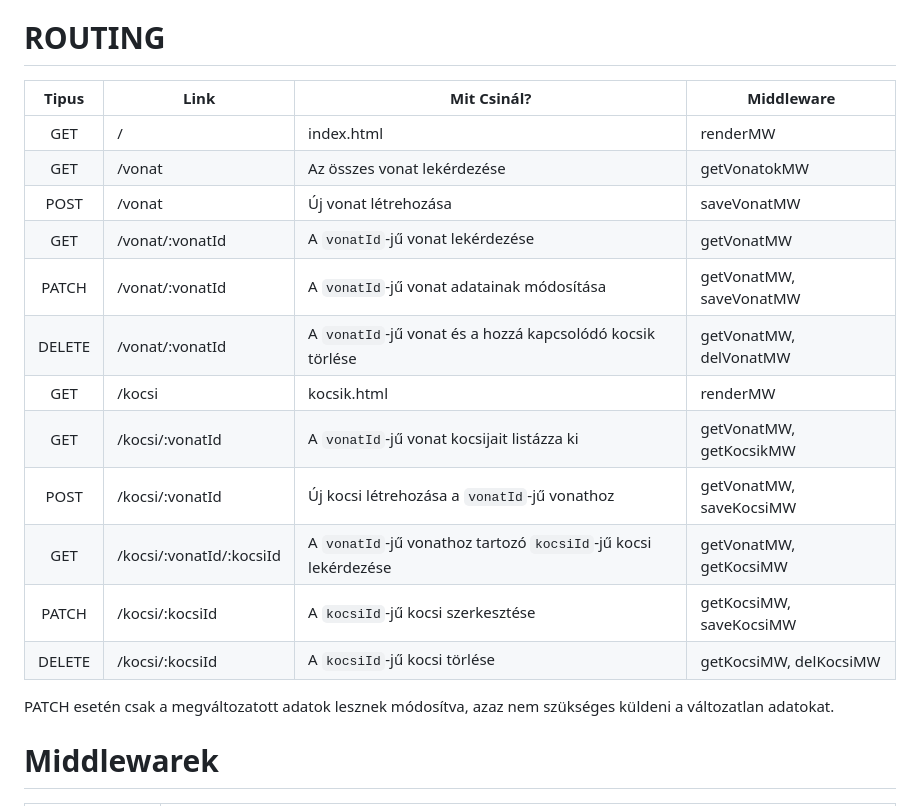
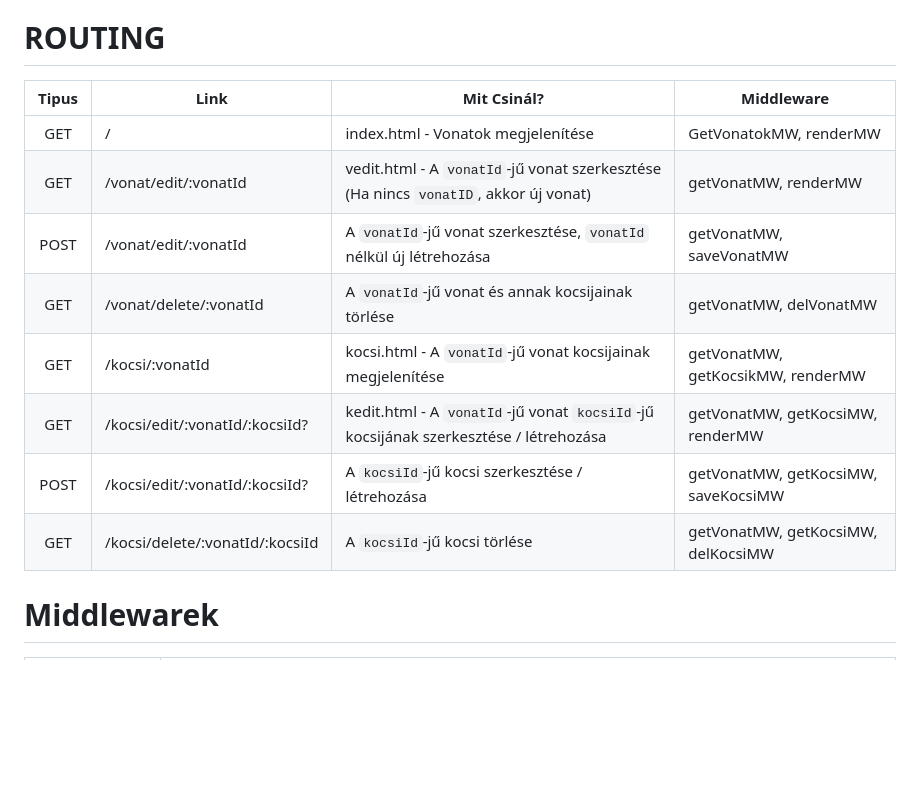
Before and after one commit to csiszaralex/ServerSideJavascript, a Markdown page: routes.md, the part around the change printed below. GitHub-like rendering; blank space fills up the shorter version.

Commit message:
:sparkles: Update routing based consultation

```diff
--- a/routes.md
+++ b/routes.md
@@ -5,22 +5,16 @@
 
 # ROUTING
 
-| Tipus  | Link                     | Mit Csinál?                                                    | Middleware              |
-| :----: | ------------------------ | -------------------------------------------------------------- | ----------------------- |
-|  GET   | /                        | index.html                                                     | renderMW                |
-|  GET   | /vonat                   | Az összes vonat lekérdezése                                    | getVonatokMW            |
-|  POST  | /vonat                   | Új vonat létrehozása                                           | saveVonatMW             |
-|  GET   | /vonat/:vonatId          | A `vonatId`-jű vonat lekérdezése                               | getVonatMW              |
-| PATCH  | /vonat/:vonatId          | A `vonatId`-jű vonat adatainak módosítása                      | getVonatMW, saveVonatMW |
-| DELETE | /vonat/:vonatId          | A `vonatId`-jű vonat és a hozzá kapcsolódó kocsik törlése      | getVonatMW, delVonatMW  |
-|  GET   | /kocsi                   | kocsik.html                                                    | renderMW                |
-|  GET   | /kocsi/:vonatId          | A `vonatId`-jű vonat kocsijait listázza ki                     | getVonatMW, getKocsikMW |
-|  POST  | /kocsi/:vonatId          | Új kocsi létrehozása a `vonatId`-jű vonathoz                   | getVonatMW, saveKocsiMW |
-|  GET   | /kocsi/:vonatId/:kocsiId | A `vonatId`-jű vonathoz tartozó `kocsiId`-jű kocsi lekérdezése | getVonatMW, getKocsiMW  |
-| PATCH  | /kocsi/:kocsiId          | A `kocsiId`-jű kocsi szerkesztése                              | getKocsiMW, saveKocsiMW |
-| DELETE | /kocsi/:kocsiId          | A `kocsiId`-jű kocsi törlése                                   | getKocsiMW, delKocsiMW  |
-
-PATCH esetén csak a megváltozatott adatok lesznek módosítva, azaz nem szükséges küldeni a változatlan adatokat.
+| Tipus | Link                            | Mit Csinál?                                                                          | Middleware                          |
+| :---: | ------------------------------- | ------------------------------------------------------------------------------------ | ----------------------------------- |
+|  GET  | /                               | index.html - Vonatok megjelenítése                                                   | GetVonatokMW, renderMW              |
+|  GET  | /vonat/edit/:vonatId            | vedit.html - A `vonatId`-jű vonat szerkesztése (Ha nincs `vonatID`, akkor új vonat)  | getVonatMW, renderMW                |
+| POST  | /vonat/edit/:vonatId            | A `vonatId`-jű vonat szerkesztése, `vonatId` nélkül új létrehozása                   | getVonatMW, saveVonatMW             |
+|  GET  | /vonat/delete/:vonatId          | A `vonatId`-jű vonat és annak kocsijainak törlése                                    | getVonatMW, delVonatMW              |
+|  GET  | /kocsi/:vonatId                 | kocsi.html - A `vonatId`-jű vonat kocsijainak megjelenítése                          | getVonatMW, getKocsikMW, renderMW   |
+|  GET  | /kocsi/edit/:vonatId/:kocsiId?  | kedit.html - A `vonatId`-jű vonat `kocsiId`-jű kocsijának szerkesztése / létrehozása | getVonatMW, getKocsiMW, renderMW    |
+| POST  | /kocsi/edit/:vonatId/:kocsiId?  | A `kocsiId`-jű kocsi szerkesztése / létrehozása                                      | getVonatMW, getKocsiMW, saveKocsiMW |
+|  GET  | /kocsi/delete/:vonatId/:kocsiId | A `kocsiId`-jű kocsi törlése                                                         | getVonatMW, getKocsiMW, delKocsiMW  |
 
 # Middlewarek
 
```
Also changed, not shown: other parts of routes.md (+0 -2 lines).
